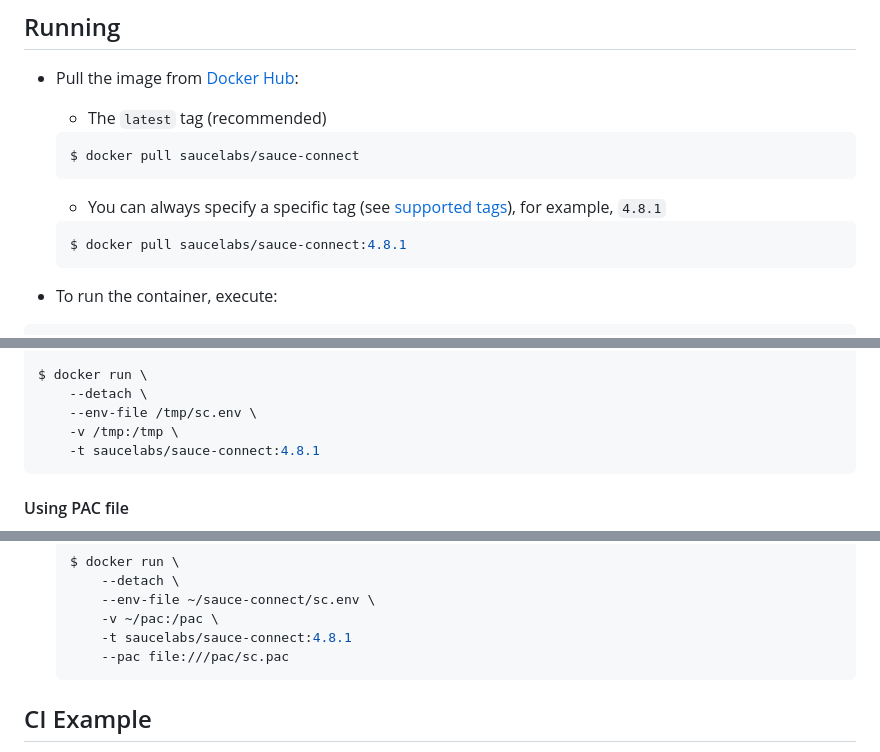
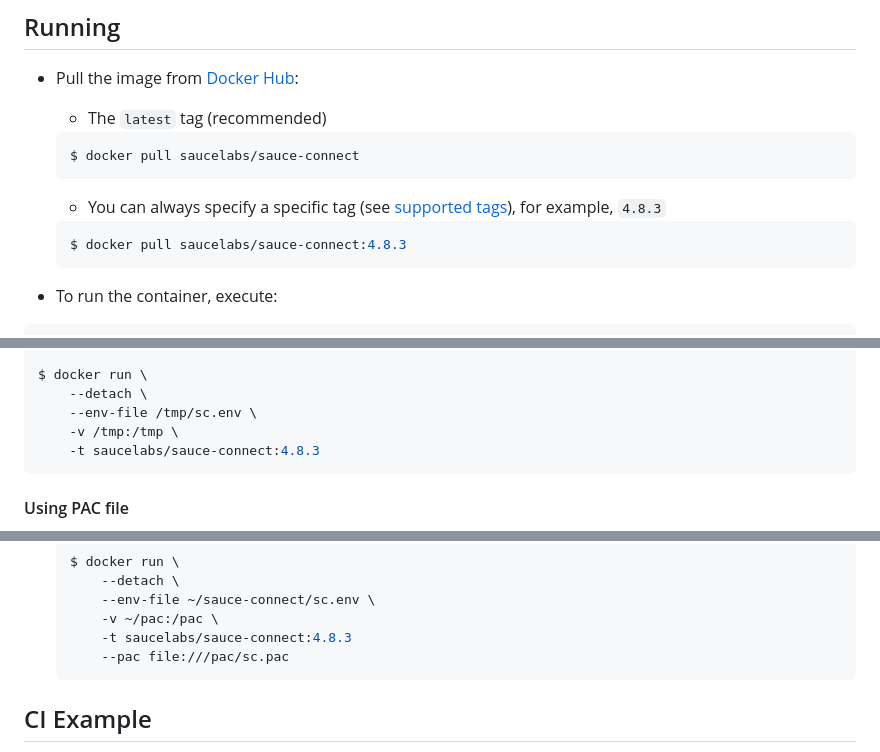
Before and after one commit to saucelabs/sauce-connect-docker, a Markdown page: README.md, 3 parts joined by grey strips. Rendered like a GitHub page.

Commit message:
Updating example version in README

````diff
--- a/README.md
+++ b/README.md
@@ -10,9 +10,9 @@ Sauce Connect Docker App lets you easily run [Sauce Connect Proxy](https://docs.
   ```sh
   $ docker pull saucelabs/sauce-connect
   ```
-  - You can always specify a specific tag (see [supported tags](#supported-tags)), for example, `4.8.1`
+  - You can always specify a specific tag (see [supported tags](#supported-tags)), for example, `4.8.3`
   ```sh
-  $ docker pull saucelabs/sauce-connect:4.8.1
+  $ docker pull saucelabs/sauce-connect:4.8.3
   ```
 
 - To run the container, execute:
@@ -118,7 +118,7 @@ $ docker run \
     --detach \
     --env-file /tmp/sc.env \
     -v /tmp:/tmp \
-    -t saucelabs/sauce-connect:4.8.1
+    -t saucelabs/sauce-connect:4.8.3
 ```
 
 #### Using PAC file
@@ -145,7 +145,7 @@ Example of configuring Sauce Connect Proxy using environment variables and the P
       --detach \
       --env-file ~/sauce-connect/sc.env \
       -v ~/pac:/pac \
-      -t saucelabs/sauce-connect:4.8.1
+      -t saucelabs/sauce-connect:4.8.3
       --pac file:///pac/sc.pac
   ```
 
````
